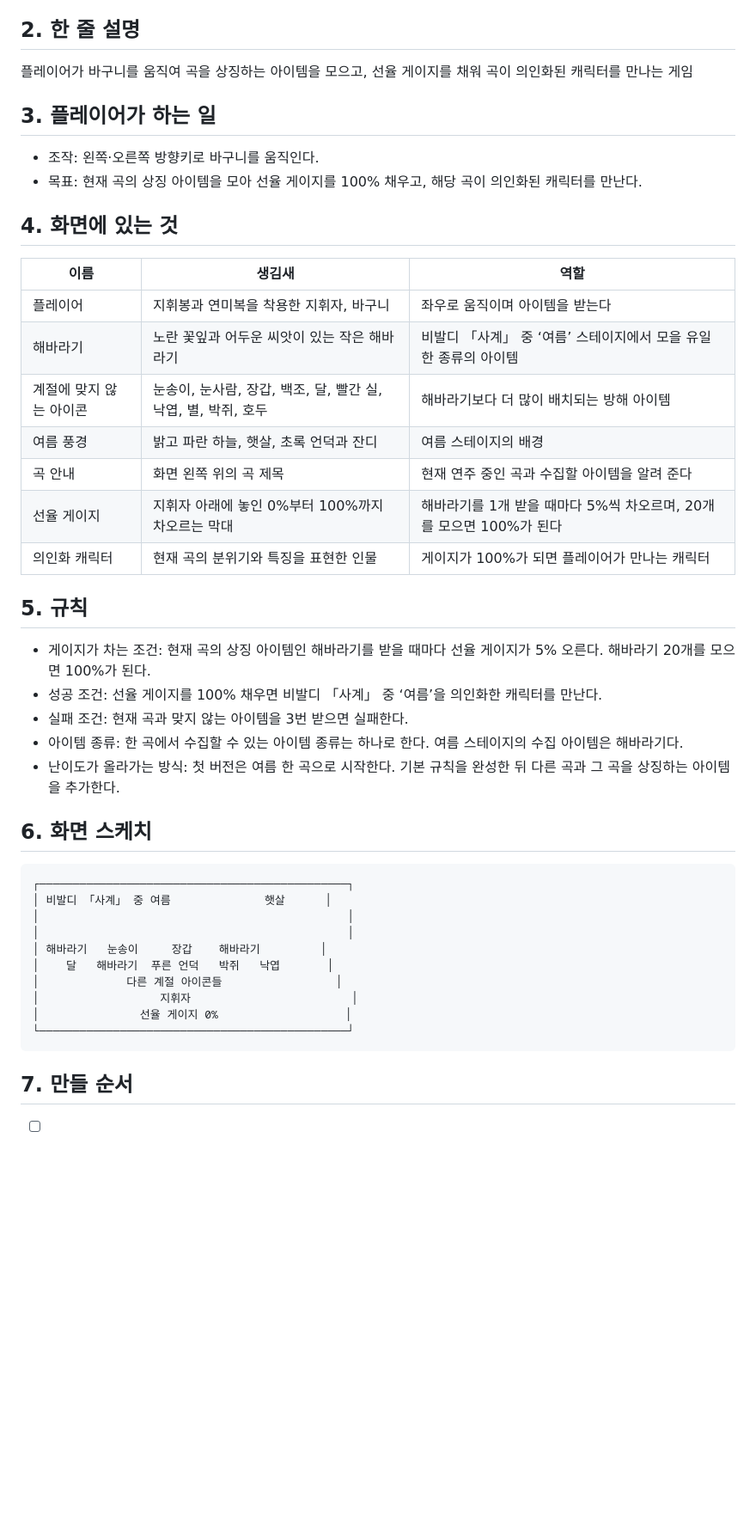
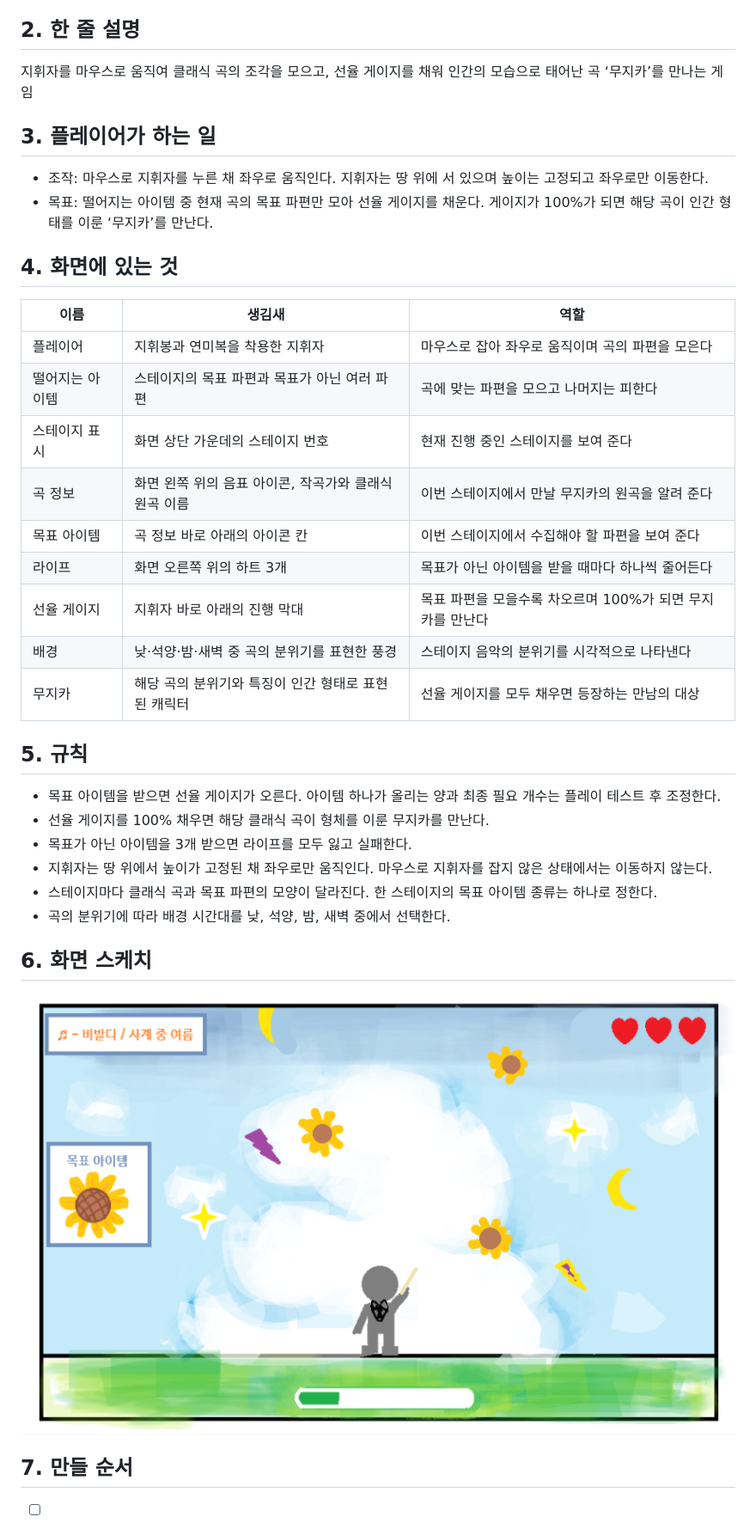
Before and after one commit to Labi0718/my-game, a Markdown page: 기획서.md, the part around the change printed below. Shown: that part at 86% size. Rendered like a GitHub page; pictures changed too: sketch.jpg (added); blank space fills up the shorter version.

````diff
--- a/기획서.md
+++ b/기획서.md
@@ -4,44 +4,36 @@
 선율 수집가
 
 ## 2. 한 줄 설명
-플레이어가 바구니를 움직여 곡을 상징하는 아이템을 모으고, 선율 게이지를 채워 곡이 의인화된 캐릭터를 만나는 게임
+지휘자를 마우스로 움직여 클래식 곡의 조각을 모으고, 선율 게이지를 채워 인간의 모습으로 태어난 곡 ‘무지카’를 만나는 게임
 
 ## 3. 플레이어가 하는 일
-- 조작: 왼쪽·오른쪽 방향키로 바구니를 움직인다.
-- 목표: 현재 곡의 상징 아이템을 모아 선율 게이지를 100% 채우고, 해당 곡이 의인화된 캐릭터를 만난다.
+- 조작: 마우스로 지휘자를 누른 채 좌우로 움직인다. 지휘자는 땅 위에 서 있으며 높이는 고정되고 좌우로만 이동한다.
+- 목표: 떨어지는 아이템 중 현재 곡의 목표 파편만 모아 선율 게이지를 채운다. 게이지가 100%가 되면 해당 곡이 인간 형태를 이룬 ‘무지카’를 만난다.
 
 ## 4. 화면에 있는 것
 
 | 이름 | 생김새 | 역할 |
 |---|---|---|
-| 플레이어 | 지휘봉과 연미복을 착용한 지휘자, 바구니 | 좌우로 움직이며 아이템을 받는다 |
-| 해바라기 | 노란 꽃잎과 어두운 씨앗이 있는 작은 해바라기 | 비발디 「사계」 중 ‘여름’ 스테이지에서 모을 유일한 종류의 아이템 |
-| 계절에 맞지 않는 아이콘 | 눈송이, 눈사람, 장갑, 백조, 달, 빨간 실, 낙엽, 별, 박쥐, 호두 | 해바라기보다 더 많이 배치되는 방해 아이템 |
-| 여름 풍경 | 밝고 파란 하늘, 햇살, 초록 언덕과 잔디 | 여름 스테이지의 배경 |
-| 곡 안내 | 화면 왼쪽 위의 곡 제목 | 현재 연주 중인 곡과 수집할 아이템을 알려 준다 |
-| 선율 게이지 | 지휘자 아래에 놓인 0%부터 100%까지 차오르는 막대 | 해바라기를 1개 받을 때마다 5%씩 차오르며, 20개를 모으면 100%가 된다 |
-| 의인화 캐릭터 | 현재 곡의 분위기와 특징을 표현한 인물 | 게이지가 100%가 되면 플레이어가 만나는 캐릭터 |
+| 플레이어 | 지휘봉과 연미복을 착용한 지휘자 | 마우스로 잡아 좌우로 움직이며 곡의 파편을 모은다 |
+| 떨어지는 아이템 | 스테이지의 목표 파편과 목표가 아닌 여러 파편 | 곡에 맞는 파편을 모으고 나머지는 피한다 |
+| 스테이지 표시 | 화면 상단 가운데의 스테이지 번호 | 현재 진행 중인 스테이지를 보여 준다 |
+| 곡 정보 | 화면 왼쪽 위의 음표 아이콘, 작곡가와 클래식 원곡 이름 | 이번 스테이지에서 만날 무지카의 원곡을 알려 준다 |
+| 목표 아이템 | 곡 정보 바로 아래의 아이콘 칸 | 이번 스테이지에서 수집해야 할 파편을 보여 준다 |
+| 라이프 | 화면 오른쪽 위의 하트 3개 | 목표가 아닌 아이템을 받을 때마다 하나씩 줄어든다 |
+| 선율 게이지 | 지휘자 바로 아래의 진행 막대 | 목표 파편을 모을수록 차오르며 100%가 되면 무지카를 만난다 |
+| 배경 | 낮·석양·밤·새벽 중 곡의 분위기를 표현한 풍경 | 스테이지 음악의 분위기를 시각적으로 나타낸다 |
+| 무지카 | 해당 곡의 분위기와 특징이 인간 형태로 표현된 캐릭터 | 선율 게이지를 모두 채우면 등장하는 만남의 대상 |
 
 ## 5. 규칙
-- 게이지가 차는 조건: 현재 곡의 상징 아이템인 해바라기를 받을 때마다 선율 게이지가 5% 오른다. 해바라기 20개를 모으면 100%가 된다.
-- 성공 조건: 선율 게이지를 100% 채우면 비발디 「사계」 중 ‘여름’을 의인화한 캐릭터를 만난다.
-- 실패 조건: 현재 곡과 맞지 않는 아이템을 3번 받으면 실패한다.
-- 아이템 종류: 한 곡에서 수집할 수 있는 아이템 종류는 하나로 한다. 여름 스테이지의 수집 아이템은 해바라기다.
-- 난이도가 올라가는 방식: 첫 버전은 여름 한 곡으로 시작한다. 기본 규칙을 완성한 뒤 다른 곡과 그 곡을 상징하는 아이템을 추가한다.
+- 목표 아이템을 받으면 선율 게이지가 오른다. 아이템 하나가 올리는 양과 최종 필요 개수는 플레이 테스트 후 조정한다.
+- 선율 게이지를 100% 채우면 해당 클래식 곡이 형체를 이룬 무지카를 만난다.
+- 목표가 아닌 아이템을 3개 받으면 라이프를 모두 잃고 실패한다.
+- 지휘자는 땅 위에서 높이가 고정된 채 좌우로만 움직인다. 마우스로 지휘자를 잡지 않은 상태에서는 이동하지 않는다.
+- 스테이지마다 클래식 곡과 목표 파편의 모양이 달라진다. 한 스테이지의 목표 아이템 종류는 하나로 정한다.
+- 곡의 분위기에 따라 배경 시간대를 낮, 석양, 밤, 새벽 중에서 선택한다.
 
 ## 6. 화면 스케치
 
-```text
-┌──────────────────────────────────────────────┐
-│ 비발디 「사계」 중 여름              햇살      │
-│                                              │
-│                                              │
-│ 해바라기   눈송이     장갑    해바라기         │
-│    달   해바라기  푸른 언덕   박쥐   낙엽       │
-│             다른 계절 아이콘들                 │
-│                  지휘자                        │
-│               선율 게이지 0%                   │
-└──────────────────────────────────────────────┘
-```
+![선율 수집가 화면 스케치](sketch.jpg)
 
 ## 7. 만들 순서
````
Also changed, not shown: other parts of 기획서.md (+7 -6 lines), README.md (+6 -11 lines), 1 other file.
